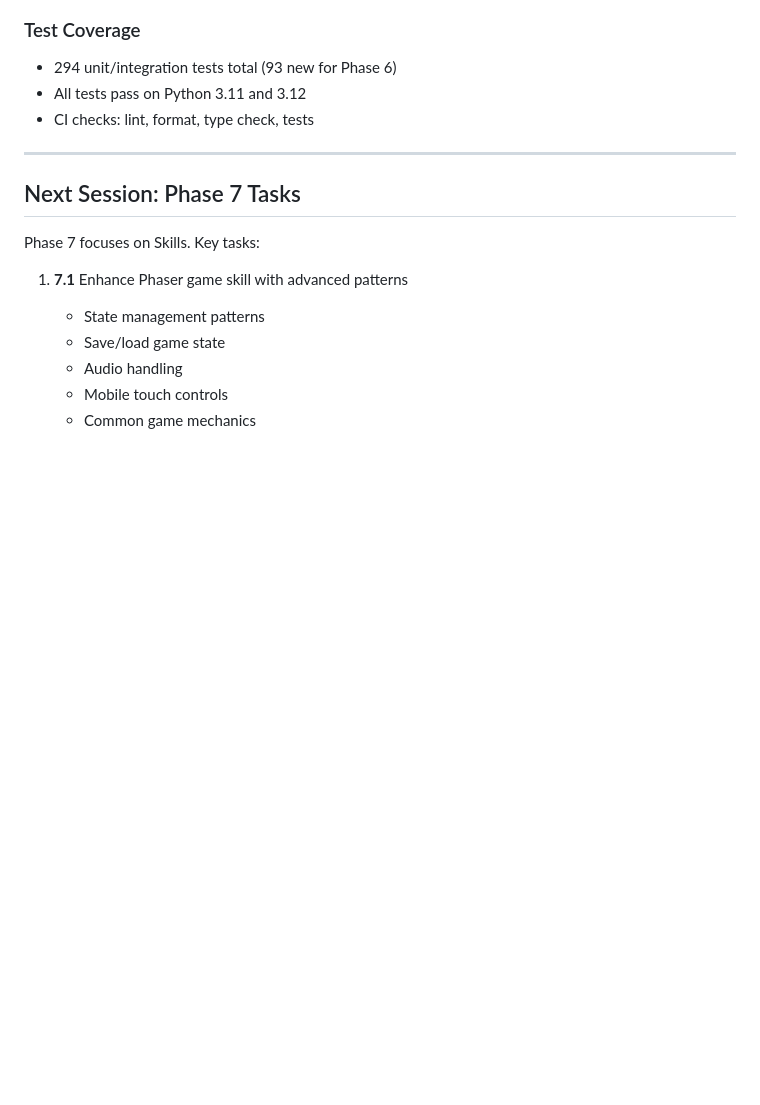
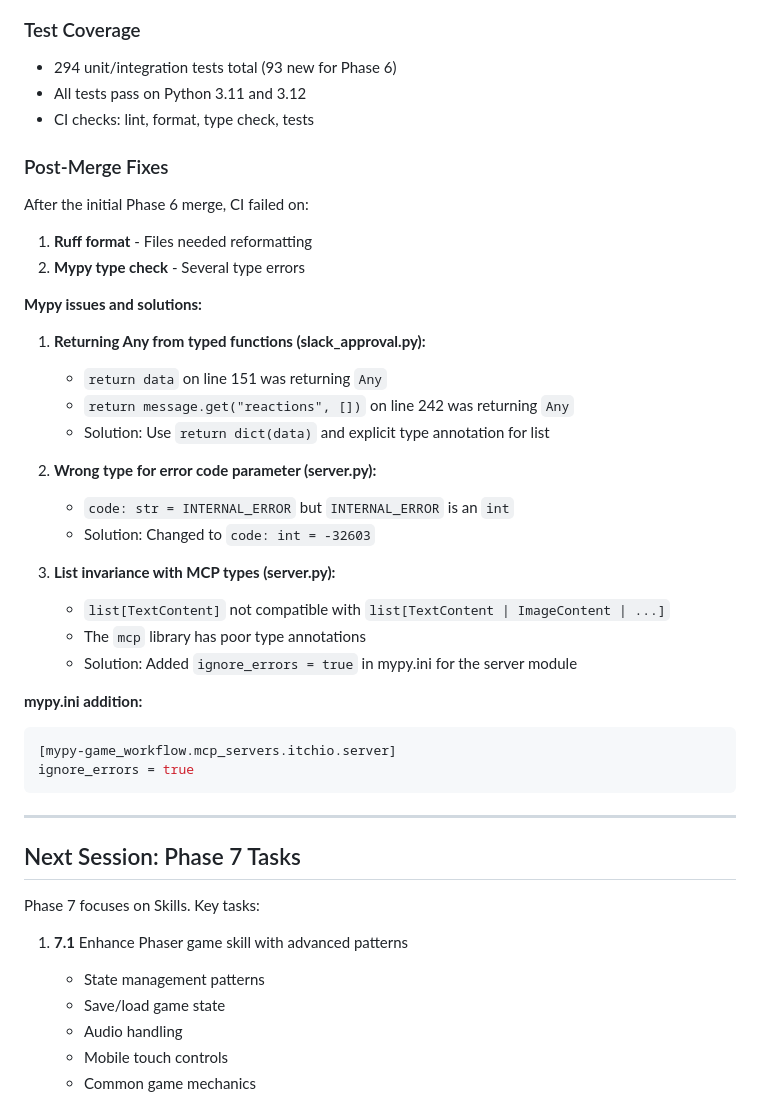
Before and after one commit to PSthelyBlog/game-workflow, a Markdown page: notes.md, the part around the change. Drawn GitHub-style; blank space fills up the shorter version.

Commit message:
docs: add post-merge fixes to notes.md
Co-Authored-By: Claude Opus 4.5 <noreply@anthropic.com>

````diff
--- a/notes.md
+++ b/notes.md
@@ -708,6 +708,34 @@ tests/
 - All tests pass on Python 3.11 and 3.12
 - CI checks: lint, format, type check, tests
 
+### Post-Merge Fixes
+
+After the initial Phase 6 merge, CI failed on:
+1. **Ruff format** - Files needed reformatting
+2. **Mypy type check** - Several type errors
+
+**Mypy issues and solutions:**
+
+1. **Returning Any from typed functions (slack_approval.py):**
+   - `return data` on line 151 was returning `Any`
+   - `return message.get("reactions", [])` on line 242 was returning `Any`
+   - Solution: Use `return dict(data)` and explicit type annotation for list
+
+2. **Wrong type for error code parameter (server.py):**
+   - `code: str = INTERNAL_ERROR` but `INTERNAL_ERROR` is an `int`
+   - Solution: Changed to `code: int = -32603`
+
+3. **List invariance with MCP types (server.py):**
+   - `list[TextContent]` not compatible with `list[TextContent | ImageContent | ...]`
+   - The `mcp` library has poor type annotations
+   - Solution: Added `ignore_errors = true` in mypy.ini for the server module
+
+**mypy.ini addition:**
+```ini
+[mypy-game_workflow.mcp_servers.itchio.server]
+ignore_errors = true
+```
+
 ---
 
 ## Next Session: Phase 7 Tasks
````
